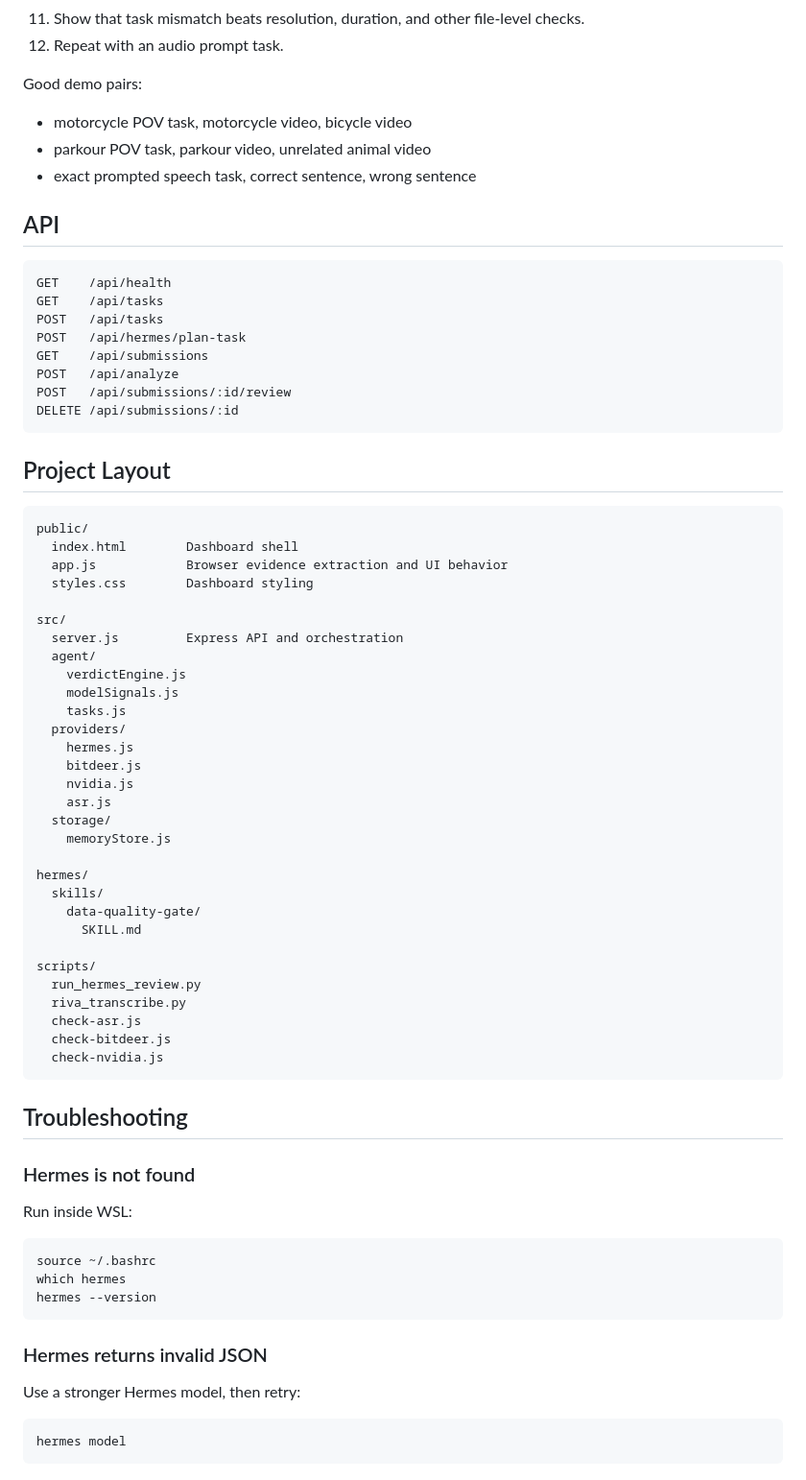
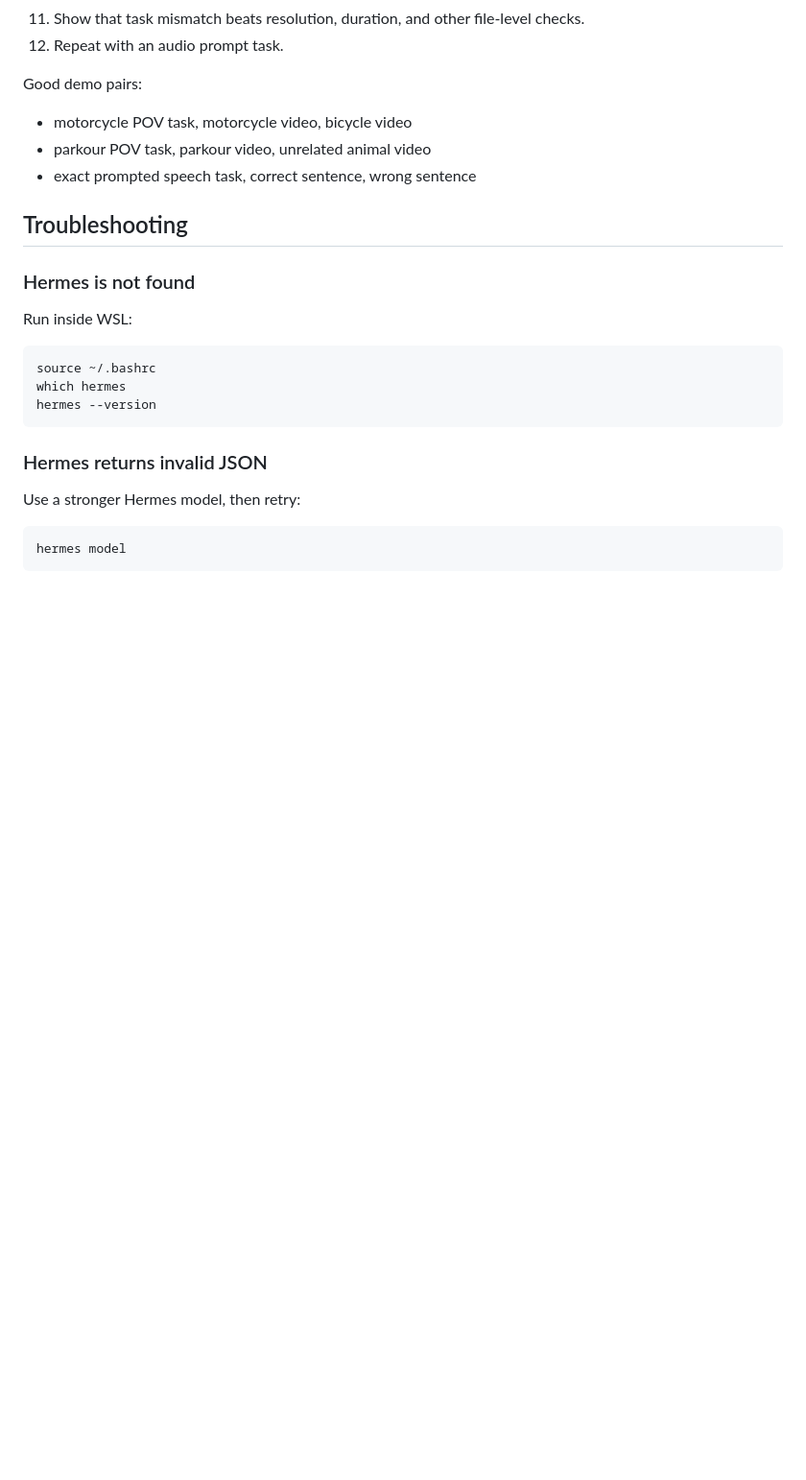
Before and after one commit to necoweb3/hermes-data-quality, a Markdown page: README.md, the part around the change. Shown at 96% size. Drawn GitHub-style; blank space fills up the shorter version.

````diff
--- a/README.md
+++ b/README.md
@@ -437,54 +437,6 @@ Good demo pairs:
 - parkour POV task, parkour video, unrelated animal video
 - exact prompted speech task, correct sentence, wrong sentence
 
-## API
-
-```text
-GET    /api/health
-GET    /api/tasks
-POST   /api/tasks
-POST   /api/hermes/plan-task
-GET    /api/submissions
-POST   /api/analyze
-POST   /api/submissions/:id/review
-DELETE /api/submissions/:id
-```
-
-## Project Layout
-
-```text
-public/
-  index.html        Dashboard shell
-  app.js            Browser evidence extraction and UI behavior
-  styles.css        Dashboard styling
-
-src/
-  server.js         Express API and orchestration
-  agent/
-    verdictEngine.js
-    modelSignals.js
-    tasks.js
-  providers/
-    hermes.js
-    bitdeer.js
-    nvidia.js
-    asr.js
-  storage/
-    memoryStore.js
-
-hermes/
-  skills/
-    data-quality-gate/
-      SKILL.md
-
-scripts/
-  run_hermes_review.py
-  riva_transcribe.py
-  check-asr.js
-  check-bitdeer.js
-  check-nvidia.js
-```
-
 ## Troubleshooting
 
 ### Hermes is not found
````
